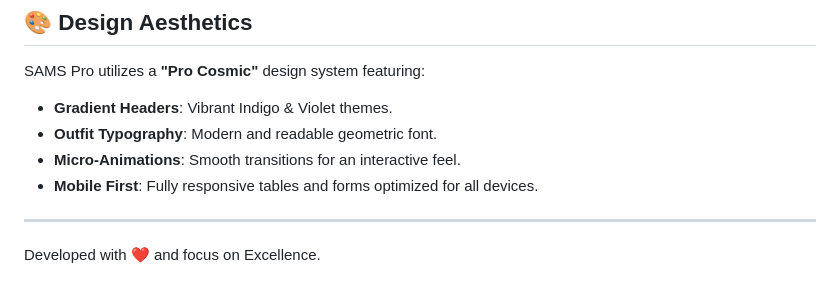
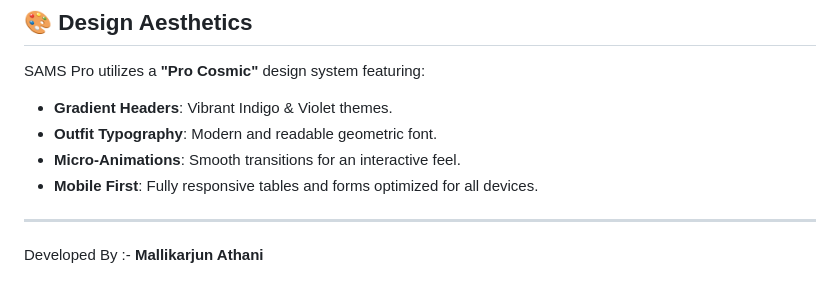
Before and after one commit to mallikarjun-athani/Student-Attendance-Management-System, a Markdown page: README.md, the part around the change. Rendered like a GitHub page.

Commit message:
Update developer information in README

```diff
--- a/README.md
+++ b/README.md
@@ -96,4 +96,4 @@ SAMS Pro utilizes a **"Pro Cosmic"** design system featuring:
 
 ---
 
-Developed with ❤️ and focus on Excellence.
+Developed By :- **Mallikarjun Athani**
```
